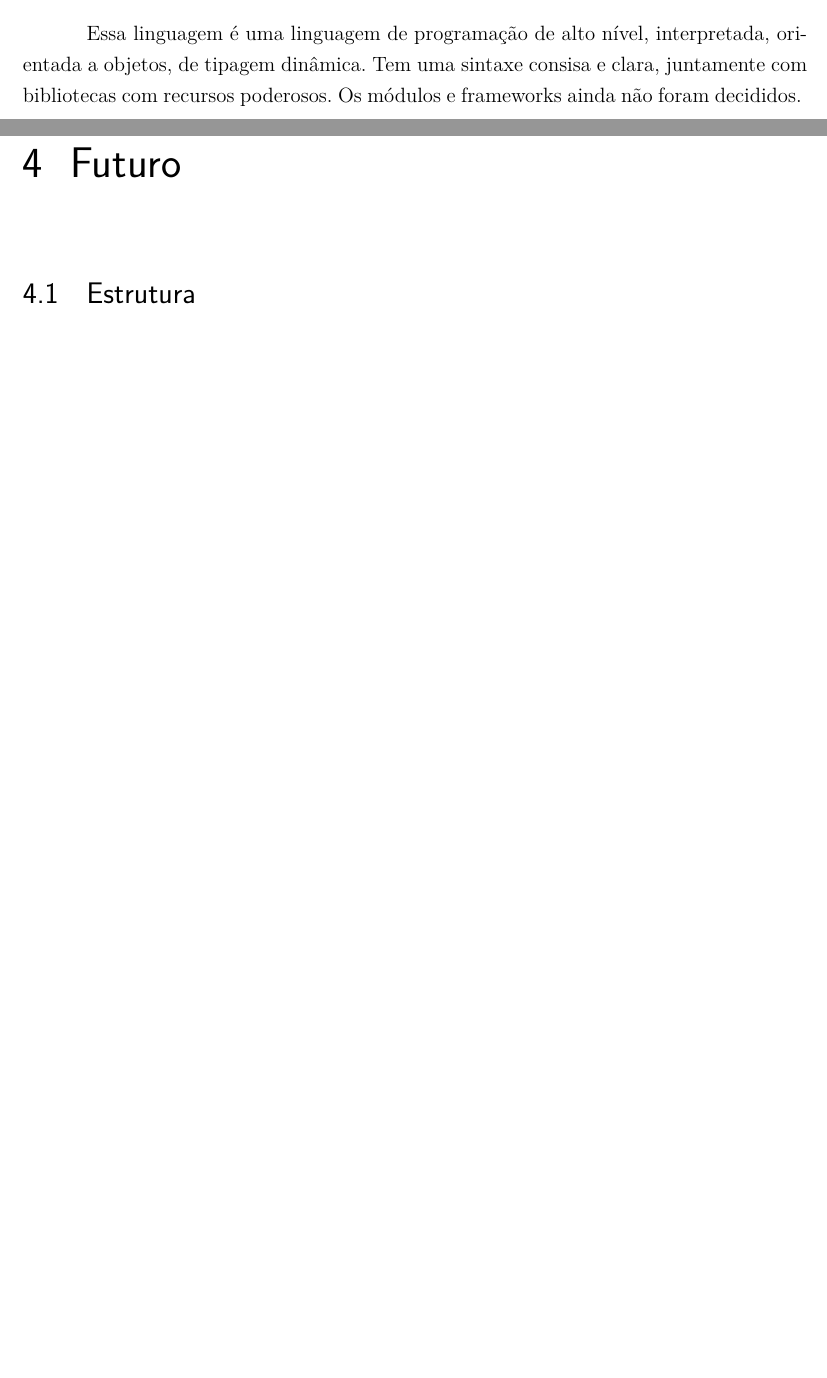
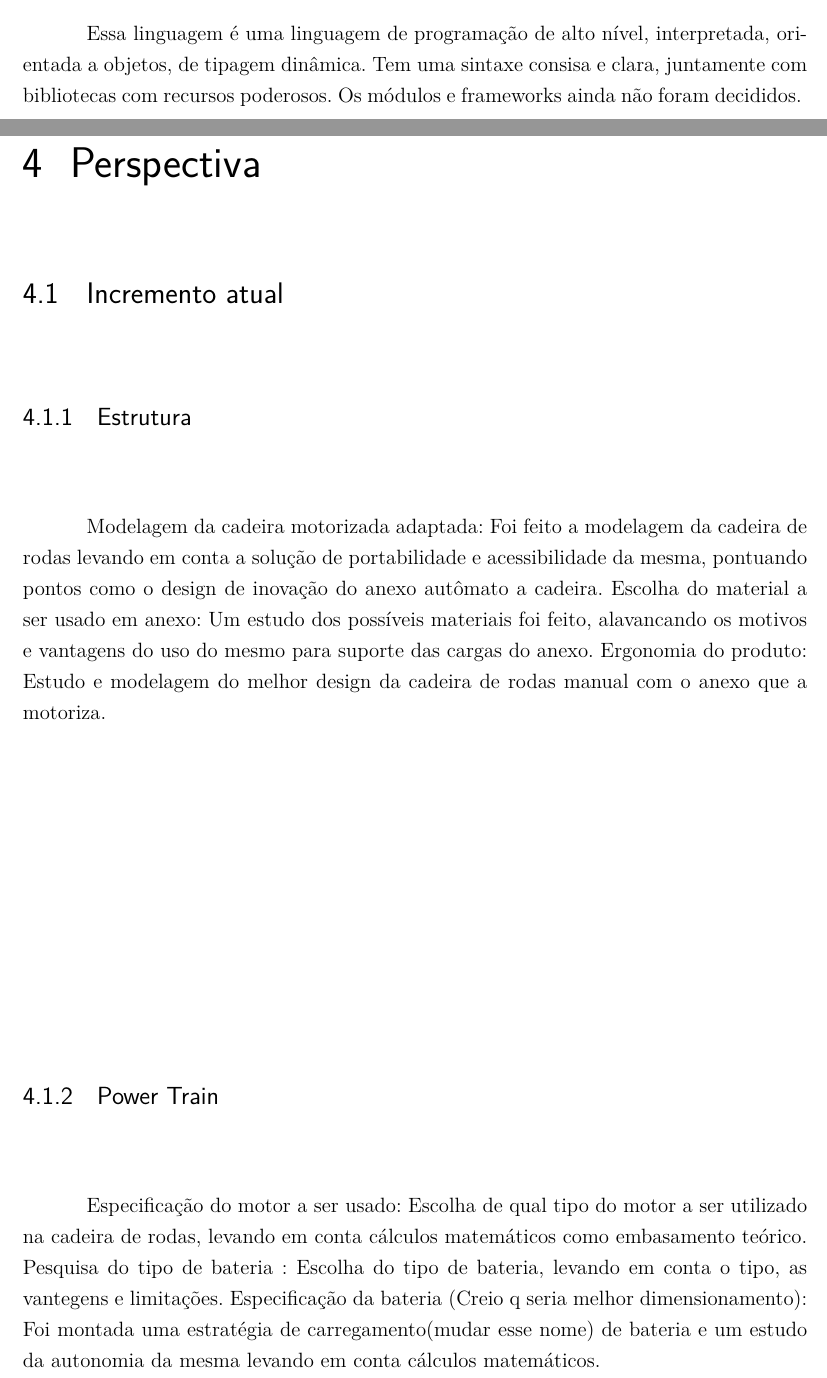
Before and after one commit to cotrim149/pi2-cadeira, a LaTeX thesis (tcc.tex, which reads editaveis/perspectiva.tex): two parts of pages 29 and 31 of 33 before the commit and two parts of pages 29 and 31 of 35 after it, joined at a grey line, cut so that both start at the same text, the shorter picture padded with empty space. Compiled offline with pdfLaTeX.

Commit message:
Change name of file futuro to perspectiva, adding new organization in file

```diff
--- a/editaveis/futuro.tex
+++ b/editaveis/perspectiva.tex
@@ -1 +1,12 @@
-\chapter[Futuro]{Futuro}
+\chapter[Perspectiva]{Perspectiva}
+
+\section{Incremento atual}
+  \subsection{Estrutura}
+  Modelagem da cadeira motorizada adaptada: Foi feito a modelagem da cadeira de rodas levando em conta a solução de portabilidade e acessibilidade da mesma, pontuando pontos como o design de inovação do anexo autômato a cadeira.
+  Escolha do material a ser usado em anexo: Um estudo dos possíveis materiais foi feito, alavancando os motivos e vantagens do uso do mesmo para suporte das cargas do anexo.
+  Ergonomia do produto: Estudo e modelagem do melhor design da cadeira de rodas manual com o anexo que a motoriza.
+  \subsection{Power Train}
+  Especificação do motor a ser usado: Escolha de qual tipo do motor a ser utilizado na cadeira de rodas, levando em conta cálculos matemáticos como embasamento teórico.
+  Pesquisa do tipo de bateria : Escolha do tipo de bateria, levando em conta o tipo, as vantegens e limitações.
+  Especificação da bateria (Creio q seria melhor dimensionamento): Foi montada uma estratégia de carregamento(mudar esse nome) de bateria e um estudo da autonomia da mesma levando em conta cálculos matemáticos.
+  \subsection{Interface com Usuário}
```
Also changed, not shown: tcc.tex (+1 -1 lines), Makefile, TCC_FGA.pdf, tcc.pdf, editaveis/perspectiva.tex (7 more changed lines).
